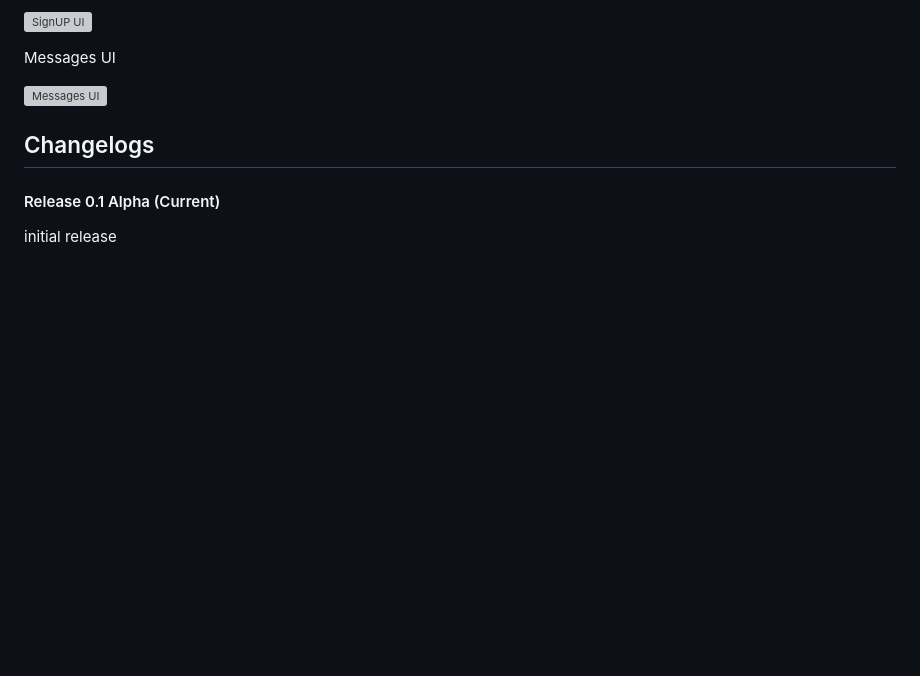
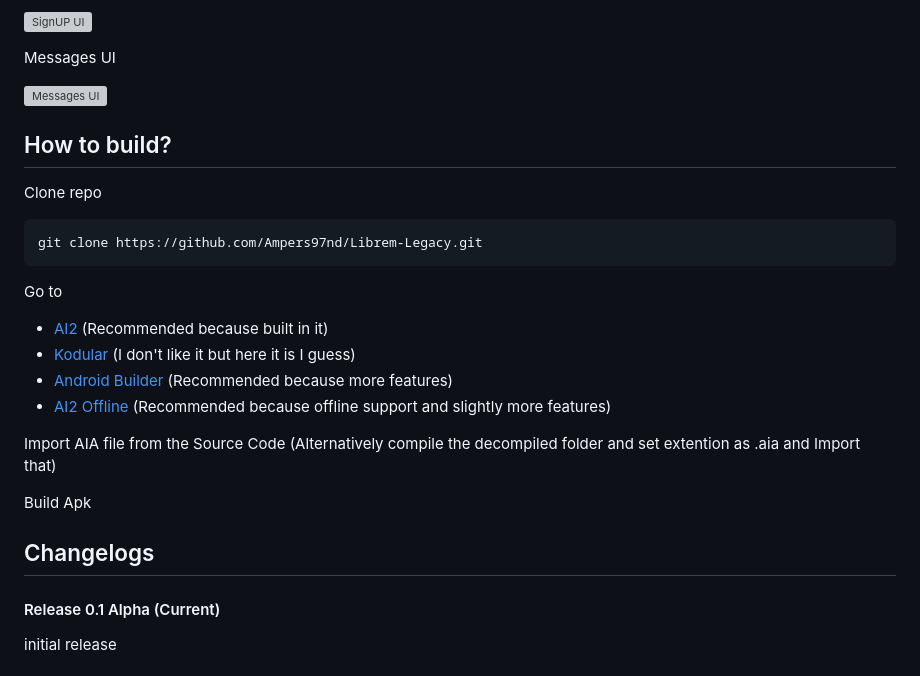
Before and after one commit to manav-harsana/Librem-Legacy, a Markdown page: README.md, the part around the change. Drawn GitHub-style; blank space fills up the shorter version; grey boxes are pictures that could not be loaded.

````diff
--- a/README.md
+++ b/README.md
@@ -46,6 +46,21 @@ Messages UI
 
 ![Messages UI](https://github.com/Ampers97nd/Librem-Legacy/blob/main/Screenshots/MessagesUI.png)
 
+## How to build?
+Clone repo
+```
+git clone https://github.com/Ampers97nd/Librem-Legacy.git
+```
+
+Go to
+- [AI2](http://ai2.appinventor.mit.edu/) (Recommended because built in it)
+- [Kodular](kodular.io) (I don't like it but here it is I guess)
+- [Android Builder](androidbuilder.in) (Recommended because more features)
+- [AI2 Offline](https://sourceforge.net/projects/ai2offline/) (Recommended because offline support and slightly more features)
+
+Import AIA file from the Source Code (Alternatively compile the decompiled folder and set extention as .aia and Import that)
+
+Build Apk
 
 ## Changelogs
 
````
